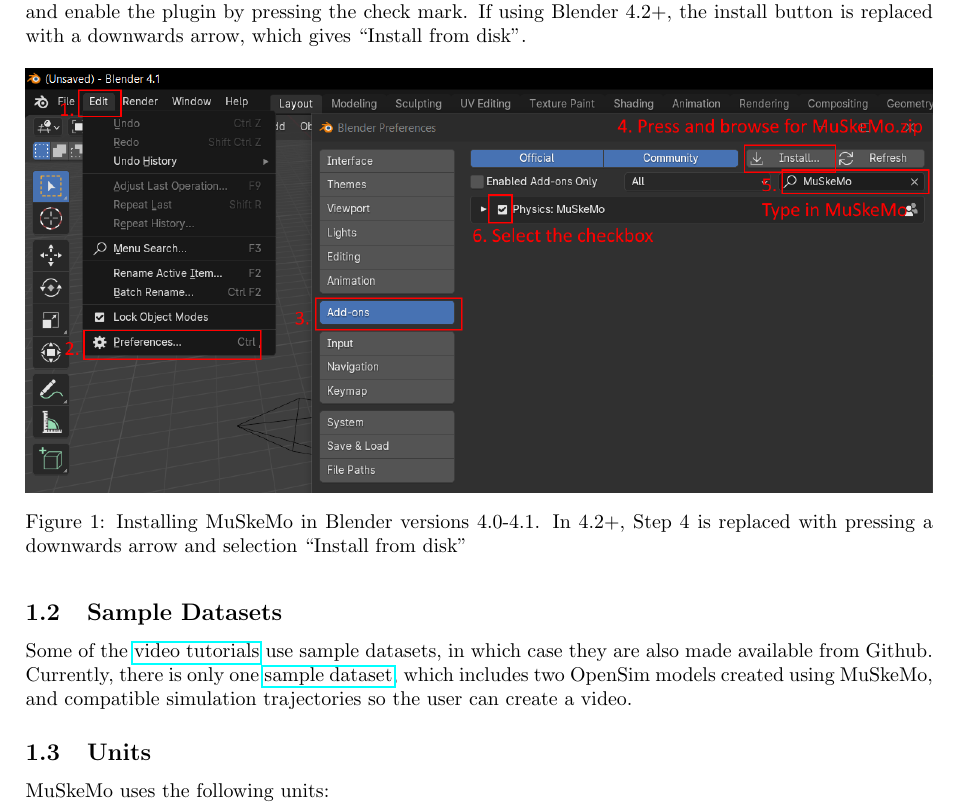
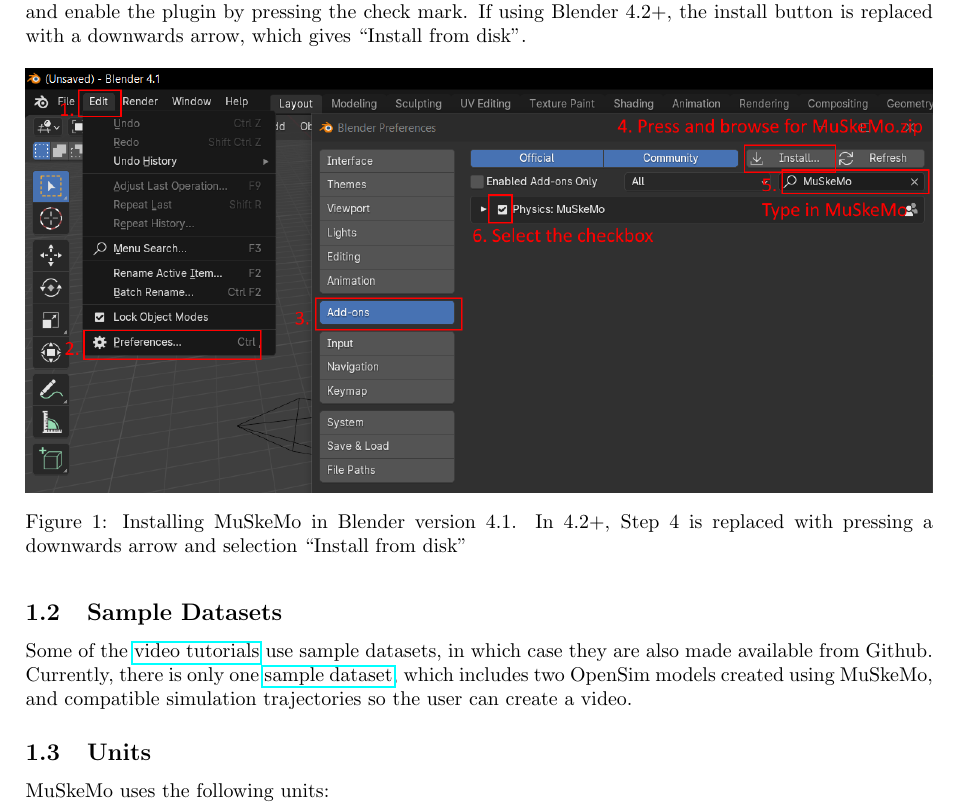
Before and after one commit to PashavanBijlert/MuSkeMo, a LaTeX document (MuSkeMo manual/MuSkeMo manual.tex): part of page 4 of 43, cut so that both start at the same text. Compiled offline with pdfLaTeX.

Commit message:
update Blender version support in readme and doc

```diff
--- a/MuSkeMo manual/MuSkeMo manual.tex
+++ b/MuSkeMo manual/MuSkeMo manual.tex
@@ -116,7 +116,7 @@
 \begin{figure}[h]
     \centering
     \includegraphics[width=\textwidth]{figures/install_instructions.png} % Add image
-    \caption{Installing MuSkeMo in Blender versions 4.0-4.1. In 4.2+, Step 4 is replaced with pressing a downwards arrow and selection ``Install from disk''}
+    \caption{Installing MuSkeMo in Blender version 4.1. In 4.2+, Step 4 is replaced with pressing a downwards arrow and selection ``Install from disk''}
     \label{fig:installation}
 \end{figure}
 
```
Also changed, not shown: README.md.
